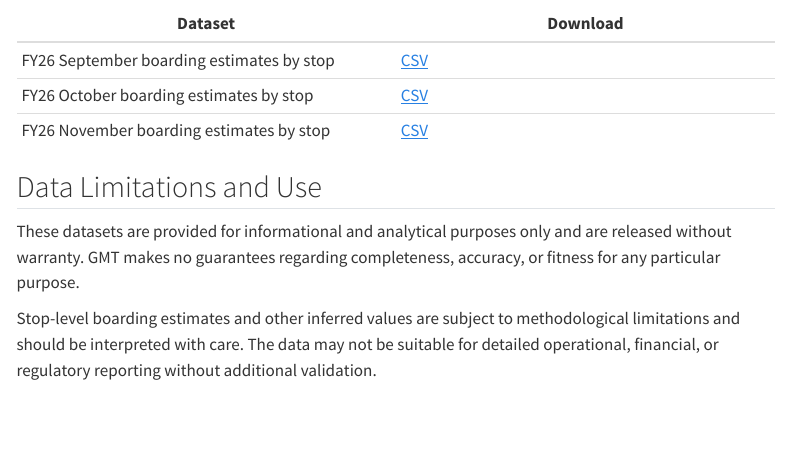
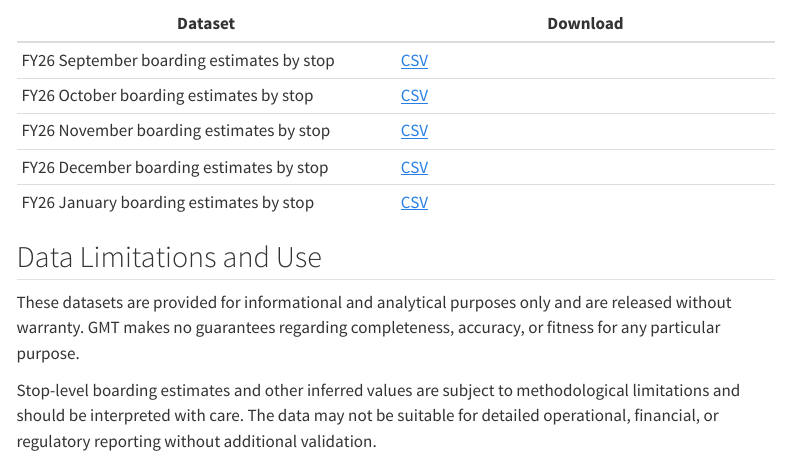
Before and after one commit to GreenMountainTransit/opendata, a Quarto document (index.qmd): the page in a window 1100 px wide, from 1640 px down. Rendered offline with R 4.5, knitr and Pandoc in place of Quarto, with nearby package versions; menus at the side of the page are left out.

Commit message:
added new download links

```diff
--- a/index.qmd
+++ b/index.qmd
@@ -76,6 +76,8 @@ Important considerations:
 | FY26 September boarding estimates by stop | [CSV](data/stops/fy26_boardings_by_stop_september.csv) |
 | FY26 October boarding estimates by stop | [CSV](data/stops/fy26_boardings_by_stop_october.csv) |
 | FY26 November boarding estimates by stop | [CSV](data/stops/fy26_boardings_by_stop_november.csv) |
+| FY26 December boarding estimates by stop | [CSV](data/stops/fy26_boardings_by_stop_december.csv) |
+| FY26 January boarding estimates by stop | [CSV](data/stops/fy26_boardings_by_stop_january.csv) |
 
 ## Data Limitations and Use
 
```
Also changed, not shown: .quarto/idx/index.qmd.json, docs/data/fy26_boardings_by_stop_december.geojson, docs/data/fy26_boardings_by_stop_november.geojson, docs/data/fy26_boardings_by_stop_october.geojson, docs/data/fy26_boardings_by_stop_september.geojson, docs/site/docs/data/fy26_boardings_by_stop_december.geojson, docs/site/docs/data/fy26_boardings_by_stop_november.geojson, docs/site/docs/data/fy26_boardings_by_stop_october.geojson, docs/site/docs/data/fy26_boardings_by_stop_september.geojson, docs/site/search.json, 1 other file.
